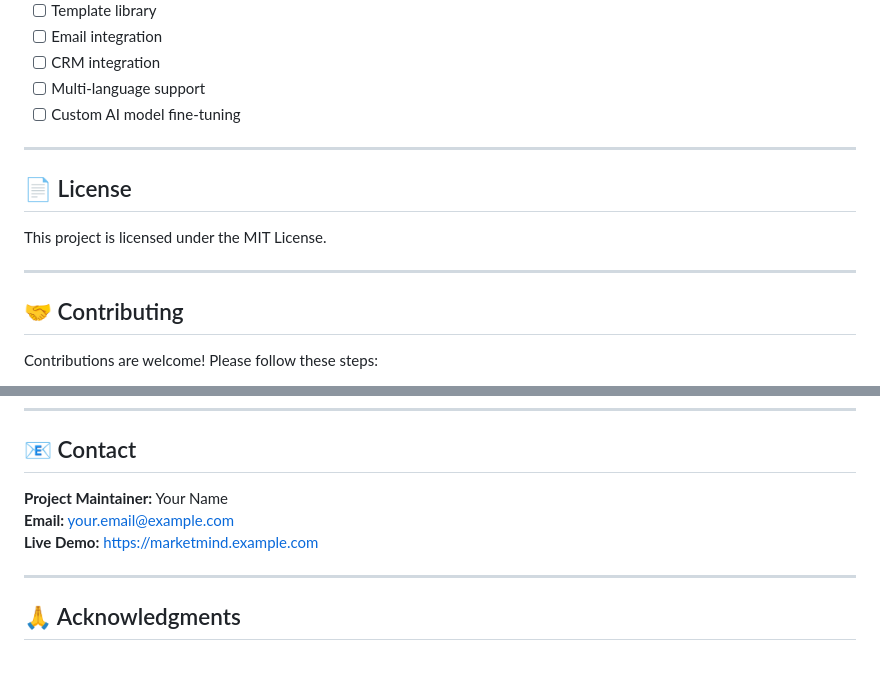
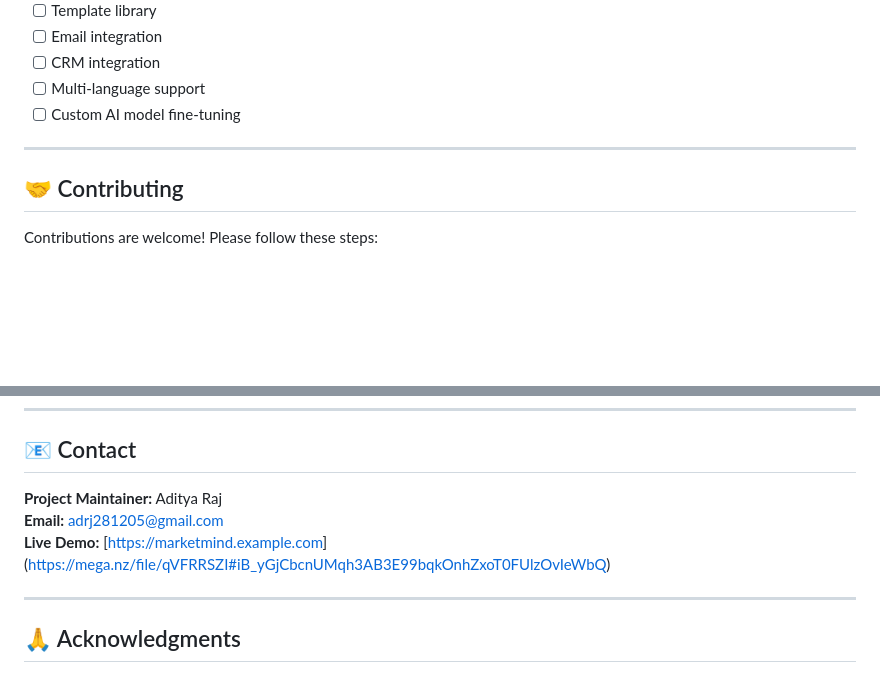
Before and after one commit to AD1tyaR0j/MarketAI, a Markdown page: README.md, 2 parts joined by grey strips. GitHub-like rendering; blank space fills up the shorter version.

Commit message:
Update README with project details and features

```diff
--- a/README.md
+++ b/README.md
@@ -195,12 +195,6 @@ gunicorn -w 4 -b 0.0.0.0:5001 app:app
 
 ---
 
-## 📄 License
-
-This project is licensed under the MIT License.
-
----
-
 ## 🤝 Contributing
 
 Contributions are welcome! Please follow these steps:
@@ -214,9 +208,9 @@ Contributions are welcome! Please follow these steps:
 
 ## 📧 Contact
 
-**Project Maintainer:** Your Name
-**Email:** your.email@example.com
-**Live Demo:** [https://marketmind.example.com](https://marketmind.example.com)
+**Project Maintainer:** Aditya Raj
+**Email:** adrj281205@gmail.com
+**Live Demo:** [[https://marketmind.example.com](https://marketmind.example.com)](https://mega.nz/file/qVFRRSZI#iB_yGjCbcnUMqh3AB3E99bqkOnhZxoT0FUlzOvIeWbQ)
 
 ---
 
```
